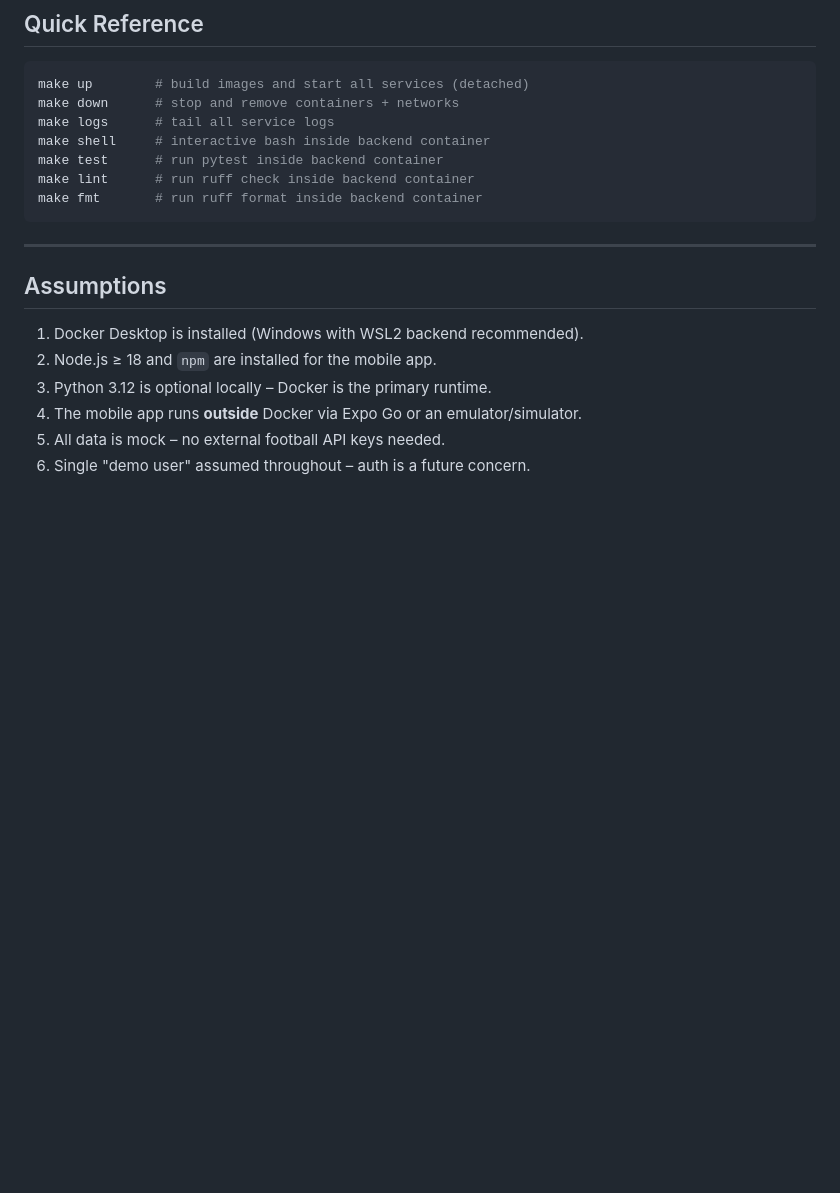
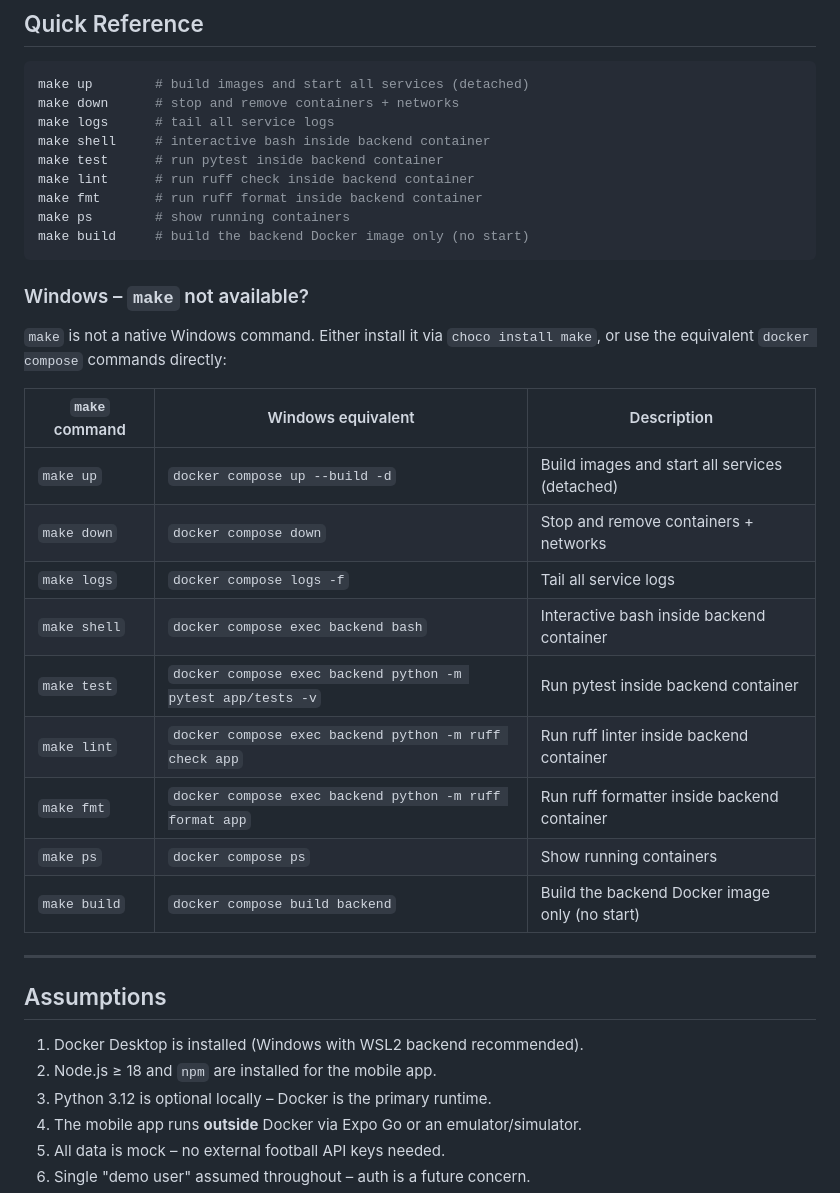
Before and after one commit to Bjorheden/my-teams-app, a Markdown page: README.md, the part around the change. Rendered like a GitHub page; blank space fills up the shorter version.

Commit message:
Updated README with Windows commands for docker

````diff
--- a/README.md
+++ b/README.md
@@ -212,7 +212,25 @@ make shell     # interactive bash inside backend container
 make test      # run pytest inside backend container
 make lint      # run ruff check inside backend container
 make fmt       # run ruff format inside backend container
+make ps        # show running containers
+make build     # build the backend Docker image only (no start)
 ```
+
+### Windows – `make` not available?
+
+`make` is not a native Windows command. Either install it via `choco install make`, or use the equivalent `docker compose` commands directly:
+
+| `make` command | Windows equivalent | Description |
+|---|---|---|
+| `make up` | `docker compose up --build -d` | Build images and start all services (detached) |
+| `make down` | `docker compose down` | Stop and remove containers + networks |
+| `make logs` | `docker compose logs -f` | Tail all service logs |
+| `make shell` | `docker compose exec backend bash` | Interactive bash inside backend container |
+| `make test` | `docker compose exec backend python -m pytest app/tests -v` | Run pytest inside backend container |
+| `make lint` | `docker compose exec backend python -m ruff check app` | Run ruff linter inside backend container |
+| `make fmt` | `docker compose exec backend python -m ruff format app` | Run ruff formatter inside backend container |
+| `make ps` | `docker compose ps` | Show running containers |
+| `make build` | `docker compose build backend` | Build the backend Docker image only (no start) |
 
 ---
 
````
